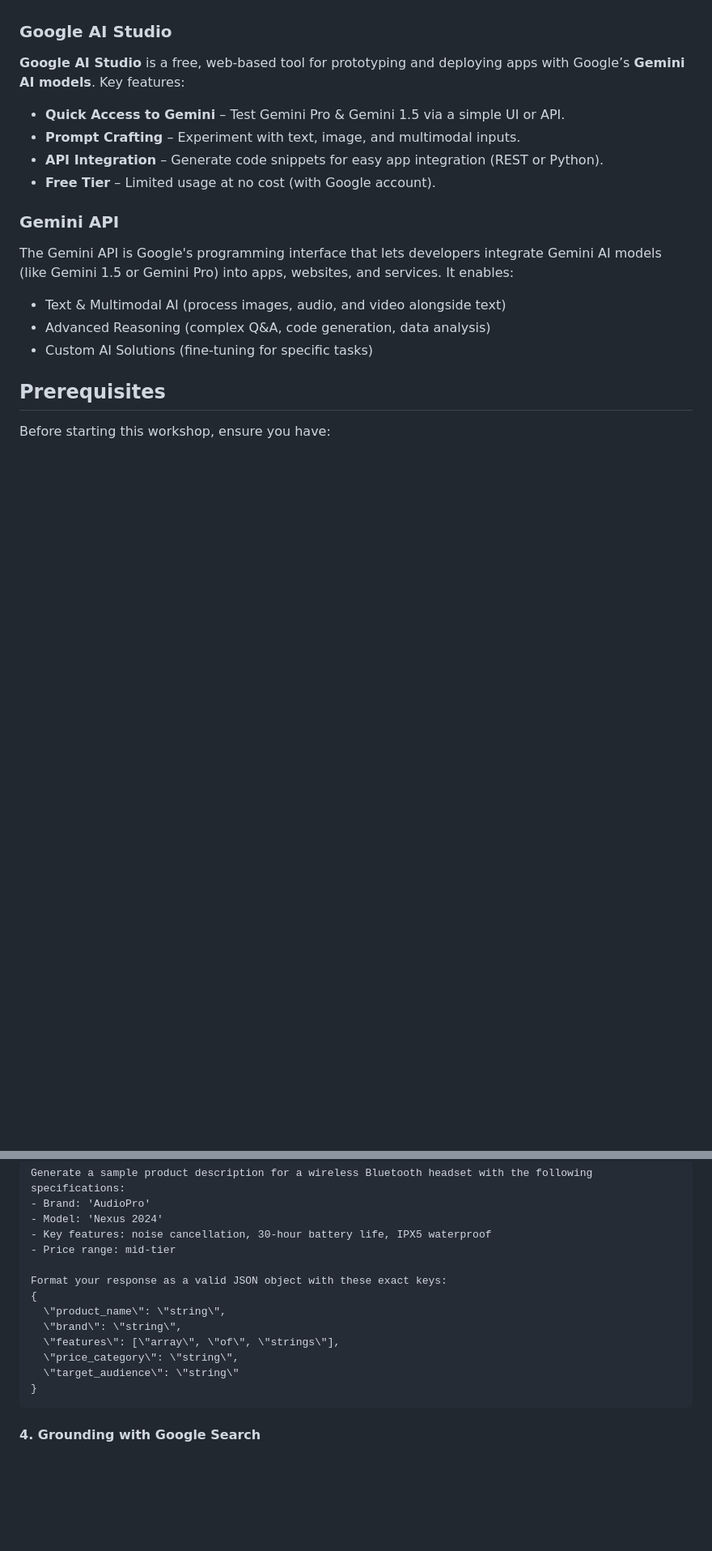
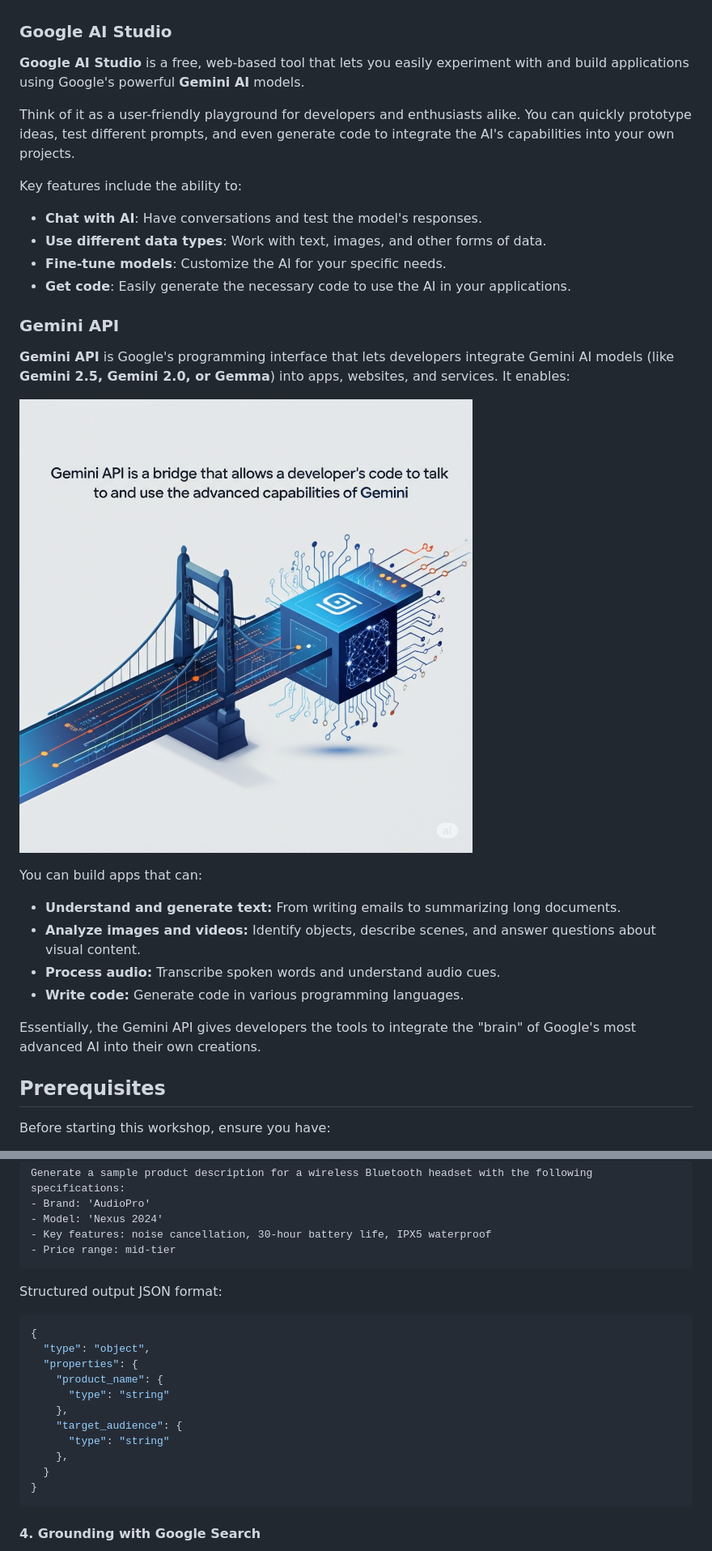
Before and after one commit to Giftea/google-workshop-2025, a Markdown page: index.md, 2 parts joined by grey strips. Shown: that part at 81% size. Drawn GitHub-style; pictures changed too: img/bridge.jpeg (added); blank space fills up the shorter version.

Commit message:
update gemini definition

````diff
--- a/index.md
+++ b/index.md
@@ -16,20 +16,32 @@ Our focus today is hands-on application: learning how these tools can help you w
 
 ### Google AI Studio
 
-**Google AI Studio** is a free, web-based tool for prototyping and deploying apps with Google’s **Gemini AI models**. Key features:
+**Google AI Studio** is a free, web-based tool that lets you easily experiment with and build applications using Google's powerful **Gemini AI** models.
 
-- **Quick Access to Gemini** – Test Gemini Pro & Gemini 1.5 via a simple UI or API.
-- **Prompt Crafting** – Experiment with text, image, and multimodal inputs.
-- **API Integration** – Generate code snippets for easy app integration (REST or Python).
-- **Free Tier** – Limited usage at no cost (with Google account).
+Think of it as a user-friendly playground for developers and enthusiasts alike. You can quickly prototype ideas, test different prompts, and even generate code to integrate the AI's capabilities into your own projects.
+
+Key features include the ability to:
+
+- **Chat with AI**: Have conversations and test the model's responses.
+- **Use different data types**: Work with text, images, and other forms of data.
+- **Fine-tune models**: Customize the AI for your specific needs.
+- **Get code**: Easily generate the necessary code to use the AI in your applications.
+
 
 ### Gemini API
 
-The Gemini API is Google's programming interface that lets developers integrate Gemini AI models (like Gemini 1.5 or Gemini Pro) into apps, websites, and services. It enables:
+**Gemini API** is Google's programming interface that lets developers integrate Gemini AI models (like **Gemini 2.5, Gemini 2.0, or Gemma**) into apps, websites, and services. It enables:
 
-- Text & Multimodal AI (process images, audio, and video alongside text)
-- Advanced Reasoning (complex Q&A, code generation, data analysis)
-- Custom AI Solutions (fine-tuning for specific tasks)
+![Gemini API](img/bridge.jpeg)
+
+You can build apps that can:
+
+* **Understand and generate text:** From writing emails to summarizing long documents.
+* **Analyze images and videos:** Identify objects, describe scenes, and answer questions about visual content.
+* **Process audio:** Transcribe spoken words and understand audio cues.
+* **Write code:** Generate code in various programming languages.
+
+Essentially, the Gemini API gives developers the tools to integrate the "brain" of Google's most advanced AI into their own creations.
 
 ## **Prerequisites**
 
@@ -155,14 +178,20 @@ Generate a sample product description for a wireless Bluetooth headset with the
 - Model: 'Nexus 2024'
 - Key features: noise cancellation, 30-hour battery life, IPX5 waterproof
 - Price range: mid-tier
+```
 
-Format your response as a valid JSON object with these exact keys:
+Structured output JSON format:
+```json
 {
-  \"product_name\": \"string\",
-  \"brand\": \"string\",
-  \"features\": [\"array\", \"of\", \"strings\"],
-  \"price_category\": \"string\",
-  \"target_audience\": \"string\"
+  "type": "object",
+  "properties": {
+    "product_name": {
+      "type": "string"
+    },
+    "target_audience": {
+      "type": "string"
+    },
+  }
 }
 ```
 
````
Also changed, not shown: other parts of index.md (+12 -1 lines), index-markdown/img/79c5fa549040992.jpeg (added), 3 other files.
